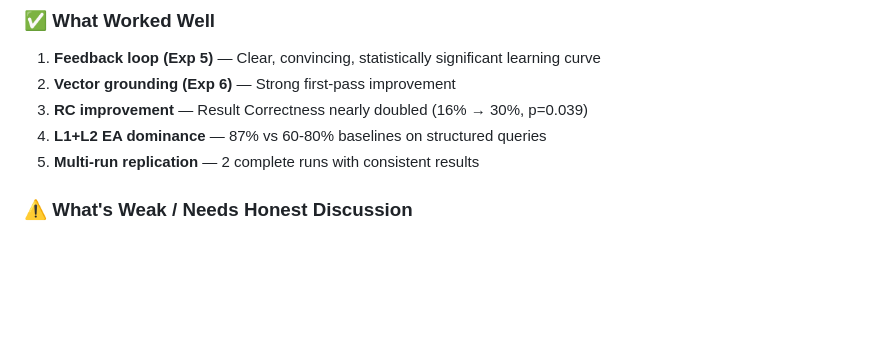
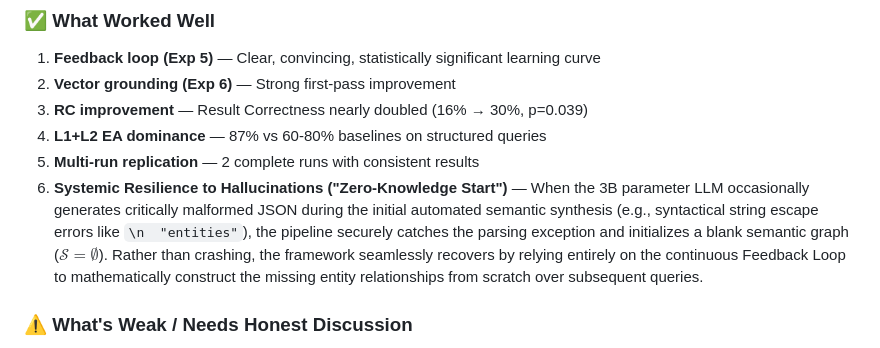
Before and after one commit to ravii-teja/chaos2clarity, a Markdown page: experiment_overview.md, the part around the change. Rendered like a GitHub page; blank space fills up the shorter version.

Commit message:
Docs: Record Zero-Knowledge Start LLM hallucination resilience in experiment findings

```diff
--- a/experiment_overview.md
+++ b/experiment_overview.md
@@ -139,6 +139,7 @@ These are derived from Exp 1+3 data (error taxonomy distribution and latency Par
 3. **RC improvement** — Result Correctness nearly doubled (16% → 30%, p=0.039)
 4. **L1+L2 EA dominance** — 87% vs 60-80% baselines on structured queries
 5. **Multi-run replication** — 2 complete runs with consistent results
+6. **Systemic Resilience to Hallucinations ("Zero-Knowledge Start")** — When the 3B parameter LLM occasionally generates critically malformed JSON during the initial automated semantic synthesis (e.g., syntactical string escape errors like `\n  "entities"`), the pipeline securely catches the parsing exception and initializes a blank semantic graph ($\mathcal{S} = \emptyset$). Rather than crashing, the framework seamlessly recovers by relying entirely on the continuous Feedback Loop to mathematically construct the missing entity relationships from scratch over subsequent queries.
 
 ### ⚠️ What's Weak / Needs Honest Discussion
 1. **Central hypothesis missed** — EA +6pp, not +25pp. Frame as: "initial single-pass EA improvement is modest, but the self-improving property delivers +22pp over the deployment lifetime"
```
